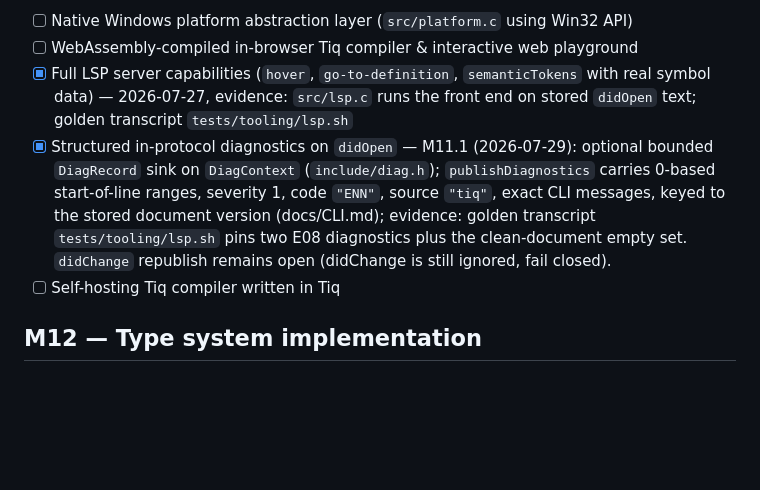
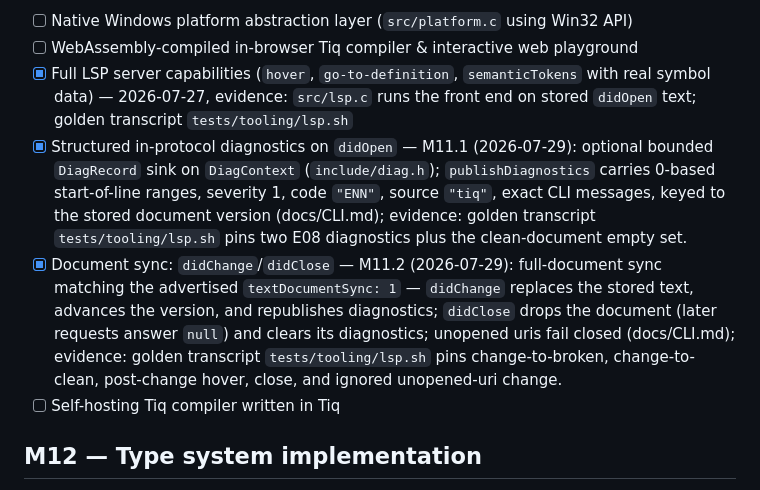
Before and after one commit to vyquocvu/tiqlang, a Markdown page: docs/ROADMAP.md, the part around the change. GitHub-like rendering; blank space fills up the shorter version.

```diff
--- a/docs/ROADMAP.md
+++ b/docs/ROADMAP.md
@@ -329,7 +329,8 @@ Status audit 2026-07-25: previously marked done; corrected after source review.
 - [ ] Native Windows platform abstraction layer (`src/platform.c` using Win32 API)
 - [ ] WebAssembly-compiled in-browser Tiq compiler & interactive web playground
 - [x] Full LSP server capabilities (`hover`, `go-to-definition`, `semanticTokens` with real symbol data) — 2026-07-27, evidence: `src/lsp.c` runs the front end on stored `didOpen` text; golden transcript `tests/tooling/lsp.sh`
-- [x] Structured in-protocol diagnostics on `didOpen` — M11.1 (2026-07-29): optional bounded `DiagRecord` sink on `DiagContext` (`include/diag.h`); `publishDiagnostics` carries 0-based start-of-line ranges, severity 1, code `"ENN"`, source `"tiq"`, exact CLI messages, keyed to the stored document version (docs/CLI.md); evidence: golden transcript `tests/tooling/lsp.sh` pins two E08 diagnostics plus the clean-document empty set. `didChange` republish remains open (didChange is still ignored, fail closed).
+- [x] Structured in-protocol diagnostics on `didOpen` — M11.1 (2026-07-29): optional bounded `DiagRecord` sink on `DiagContext` (`include/diag.h`); `publishDiagnostics` carries 0-based start-of-line ranges, severity 1, code `"ENN"`, source `"tiq"`, exact CLI messages, keyed to the stored document version (docs/CLI.md); evidence: golden transcript `tests/tooling/lsp.sh` pins two E08 diagnostics plus the clean-document empty set.
+- [x] Document sync: `didChange`/`didClose` — M11.2 (2026-07-29): full-document sync matching the advertised `textDocumentSync: 1` — `didChange` replaces the stored text, advances the version, and republishes diagnostics; `didClose` drops the document (later requests answer `null`) and clears its diagnostics; unopened uris fail closed (docs/CLI.md); evidence: golden transcript `tests/tooling/lsp.sh` pins change-to-broken, change-to-clean, post-change hover, close, and ignored unopened-uri change.
 - [ ] Self-hosting Tiq compiler written in Tiq
 
 ## M12 — Type system implementation
```
Also changed, not shown: docs/IMPLEMENTATION_STATUS.md (+6 -1 lines).
